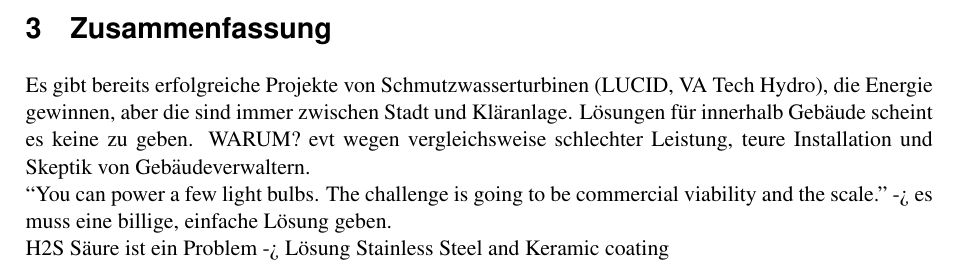
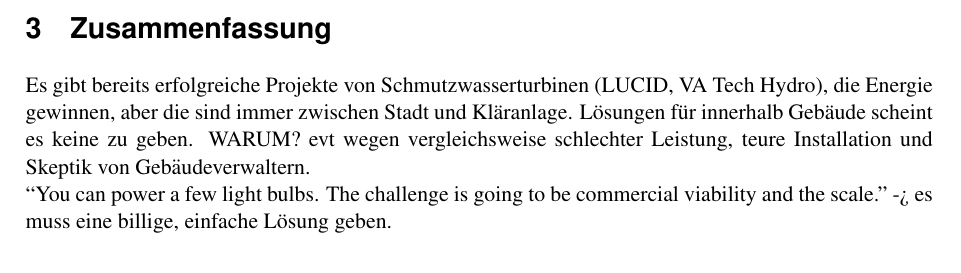
Before and after one commit to Swissmade41/Pro1, a LaTeX document (Recherche/fhnw_ht_eit_latex_template.tex, which reads Recherche/sections/fazit.tex): part of page 14 of 17, cut so that both start at the same text. Compiled offline with pdfLaTeX; a LaTeX package or settings file that is missing is left out.

Commit message:
deleted untrue fact

```diff
--- a/Recherche/sections/fazit.tex
+++ b/Recherche/sections/fazit.tex
@@ -3,4 +3,3 @@
 Es gibt bereits erfolgreiche Projekte von Schmutzwasserturbinen (LUCID, VA Tech Hydro), die Energie gewinnen, aber die sind immer zwischen Stadt und Kläranlage. Lösungen für innerhalb Gebäude scheint es keine zu geben. WARUM? evt wegen vergleichsweise schlechter Leistung, teure Installation und Skeptik von Gebäudeverwaltern.\\
 “You can power a few light bulbs. The challenge is going to be commercial viability and the scale."
 -> es muss eine billige, einfache Lösung geben.\\
-H2S Säure ist ein Problem -> Lösung Stainless Steel and Keramic coating\\
```
